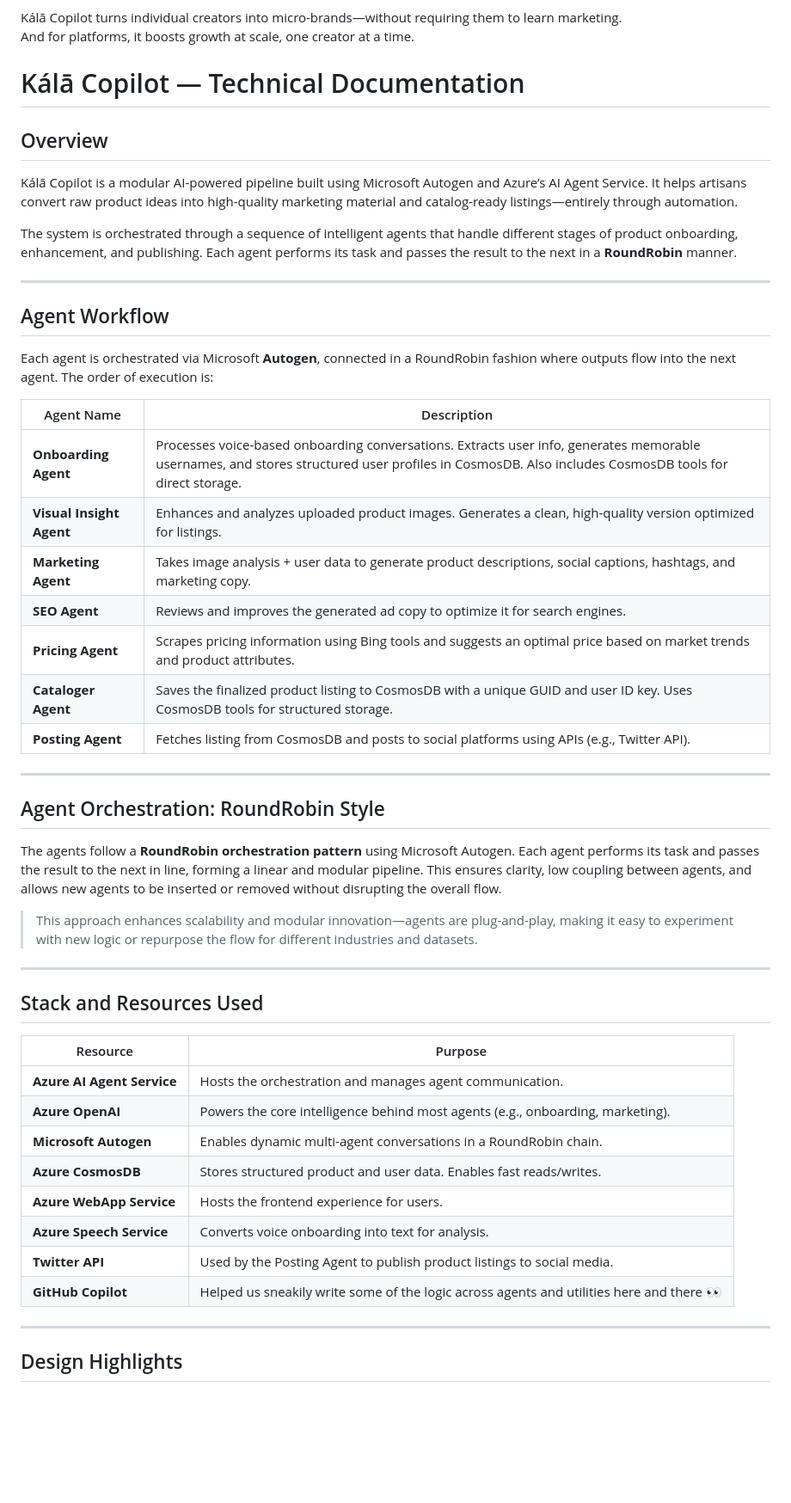
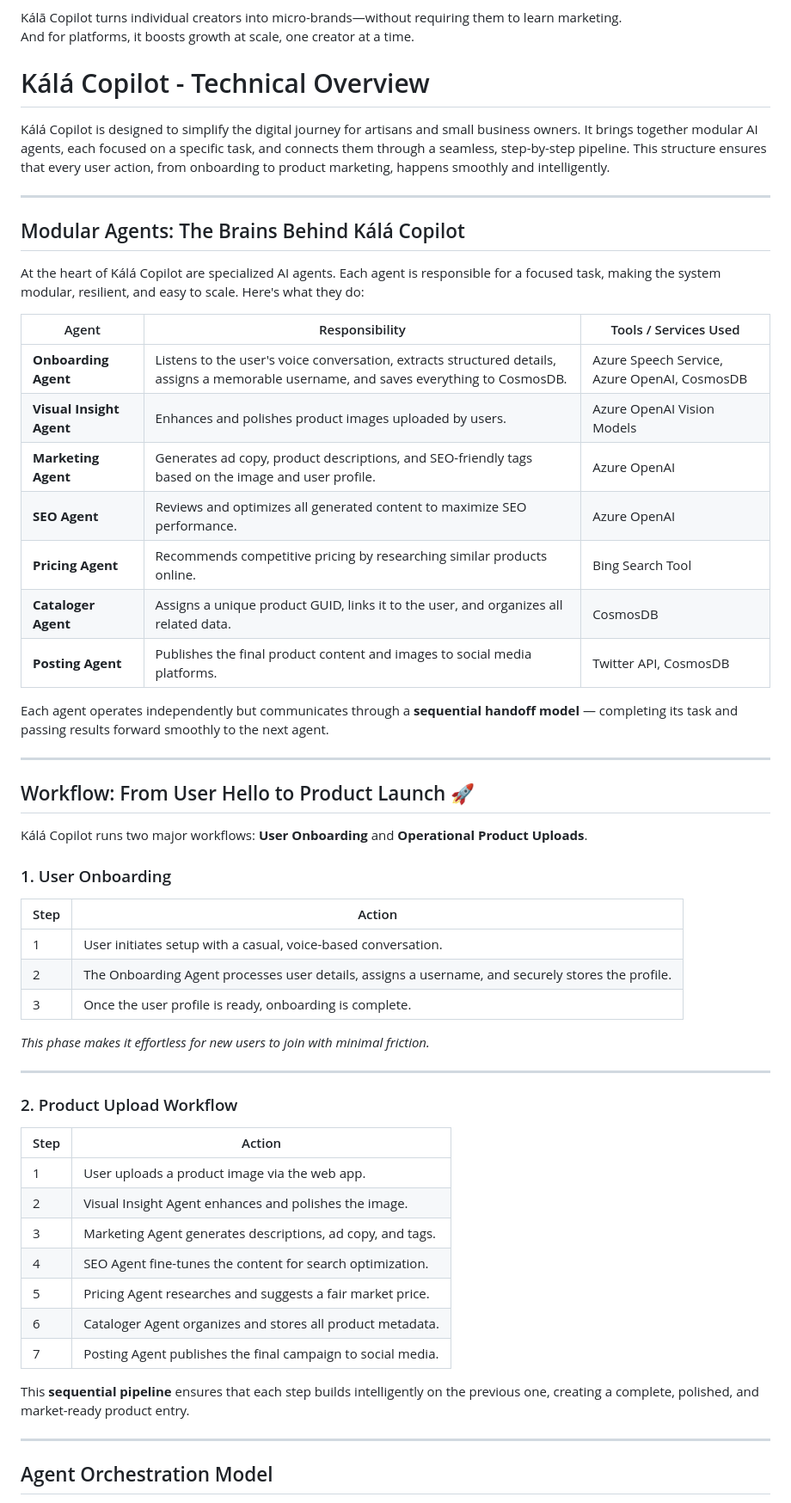
Before and after one commit to ipshitag/Kala-Copilot, a Markdown page: readme.md, the part around one of its changes. Shown at 86% size. Drawn GitHub-style; blank space fills up the shorter version.

```diff
--- a/readme.md
+++ b/readme.md
@@ -86,54 +86,61 @@ By lowering the barrier to online selling, it unlocks a massive user base that h
 Kálā Copilot turns individual creators into micro-brands—without requiring them to learn marketing.
 And for platforms, it boosts growth at scale, one creator at a time.
 
-# Kálā Copilot — Technical Documentation
+# Kálá Copilot - Technical Overview
 
-## Overview
-
-Kálā Copilot is a modular AI-powered pipeline built using Microsoft Autogen and Azure’s AI Agent Service. It helps artisans convert raw product ideas into high-quality marketing material and catalog-ready listings—entirely through automation.
-
-The system is orchestrated through a sequence of intelligent agents that handle different stages of product onboarding, enhancement, and publishing. Each agent performs its task and passes the result to the next in a **RoundRobin** manner.
+Kálá Copilot is designed to simplify the digital journey for artisans and small business owners. It brings together modular AI agents, each focused on a specific task, and connects them through a seamless, step-by-step pipeline. This structure ensures that every user action, from onboarding to product marketing, happens smoothly and intelligently.
 
 ---
 
-## Agent Workflow
+## Modular Agents: The Brains Behind Kálá Copilot
 
-Each agent is orchestrated via Microsoft **Autogen**, connected in a RoundRobin fashion where outputs flow into the next agent. The order of execution is:
+At the heart of Kálá Copilot are specialized AI agents. Each agent is responsible for a focused task, making the system modular, resilient, and easy to scale. Here's what they do:
 
-| Agent Name         | Description |
-|--------------------|-------------|
-| **Onboarding Agent** | Processes voice-based onboarding conversations. Extracts user info, generates memorable usernames, and stores structured user profiles in CosmosDB. Also includes CosmosDB tools for direct storage. |
-| **Visual Insight Agent** | Enhances and analyzes uploaded product images. Generates a clean, high-quality version optimized for listings. |
-| **Marketing Agent** | Takes image analysis + user data to generate product descriptions, social captions, hashtags, and marketing copy. |
-| **SEO Agent** | Reviews and improves the generated ad copy to optimize it for search engines. |
-| **Pricing Agent** | Scrapes pricing information using Bing tools and suggests an optimal price based on market trends and product attributes. |
-| **Cataloger Agent** | Saves the finalized product listing to CosmosDB with a unique GUID and user ID key. Uses CosmosDB tools for structured storage. |
-| **Posting Agent** | Fetches listing from CosmosDB and posts to social platforms using APIs (e.g., Twitter API). |
+| Agent | Responsibility | Tools / Services Used |
+|-----------------------|-----------------|------------------------|
+| **Onboarding Agent** | Listens to the user's voice conversation, extracts structured details, assigns a memorable username, and saves everything to CosmosDB. | Azure Speech Service, Azure OpenAI, CosmosDB |
+| **Visual Insight Agent** | Enhances and polishes product images uploaded by users. | Azure OpenAI Vision Models |
+| **Marketing Agent** | Generates ad copy, product descriptions, and SEO-friendly tags based on the image and user profile. | Azure OpenAI |
+| **SEO Agent** | Reviews and optimizes all generated content to maximize SEO performance. | Azure OpenAI |
+| **Pricing Agent** | Recommends competitive pricing by researching similar products online. | Bing Search Tool |
+| **Cataloger Agent** | Assigns a unique product GUID, links it to the user, and organizes all related data. | CosmosDB |
+| **Posting Agent** | Publishes the final product content and images to social media platforms. | Twitter API, CosmosDB |
+
+Each agent operates independently but communicates through a **sequential handoff model** — completing its task and passing results forward smoothly to the next agent.
 
 ---
 
-## Agent Orchestration: RoundRobin Style
+## Workflow: From User Hello to Product Launch 🚀
 
-The agents follow a **RoundRobin orchestration pattern** using Microsoft Autogen. Each agent performs its task and passes the result to the next in line, forming a linear and modular pipeline. This ensures clarity, low coupling between agents, and allows new agents to be inserted or removed without disrupting the overall flow.
+Kálá Copilot runs two major workflows: **User Onboarding** and **Operational Product Uploads**.
 
-> This approach enhances scalability and modular innovation—agents are plug-and-play, making it easy to experiment with new logic or repurpose the flow for different industries and datasets.
+### 1. User Onboarding
+
+| Step | Action |
+|------|--------|
+| 1    | User initiates setup with a casual, voice-based conversation. |
+| 2    | The Onboarding Agent processes user details, assigns a username, and securely stores the profile. |
+| 3    | Once the user profile is ready, onboarding is complete. |
+
+*This phase makes it effortless for new users to join with minimal friction.*
 
 ---
 
-## Stack and Resources Used
+### 2. Product Upload Workflow
 
-| Resource | Purpose |
-|----------|---------|
-| **Azure AI Agent Service** | Hosts the orchestration and manages agent communication. |
-| **Azure OpenAI** | Powers the core intelligence behind most agents (e.g., onboarding, marketing). |
-| **Microsoft Autogen** | Enables dynamic multi-agent conversations in a RoundRobin chain. |
-| **Azure CosmosDB** | Stores structured product and user data. Enables fast reads/writes. |
-| **Azure WebApp Service** | Hosts the frontend experience for users. |
-| **Azure Speech Service** | Converts voice onboarding into text for analysis. |
-| **Twitter API** | Used by the Posting Agent to publish product listings to social media. |
-| **GitHub Copilot** | Helped us sneakily write some of the logic across agents and utilities here and there 👀 |
+| Step | Action |
+|------|--------|
+| 1    | User uploads a product image via the web app. |
+| 2    | Visual Insight Agent enhances and polishes the image. |
+| 3    | Marketing Agent generates descriptions, ad copy, and tags. |
+| 4    | SEO Agent fine-tunes the content for search optimization. |
+| 5    | Pricing Agent researches and suggests a fair market price. |
+| 6    | Cataloger Agent organizes and stores all product metadata. |
+| 7    | Posting Agent publishes the final campaign to social media. |
+
+This **sequential pipeline** ensures that each step builds intelligently on the previous one, creating a complete, polished, and market-ready product entry.
 
 ---
 
-## Design Highlights
+## Agent Orchestration Model
 
```
Also changed, not shown: other parts of readme.md (+68 -23 lines).
